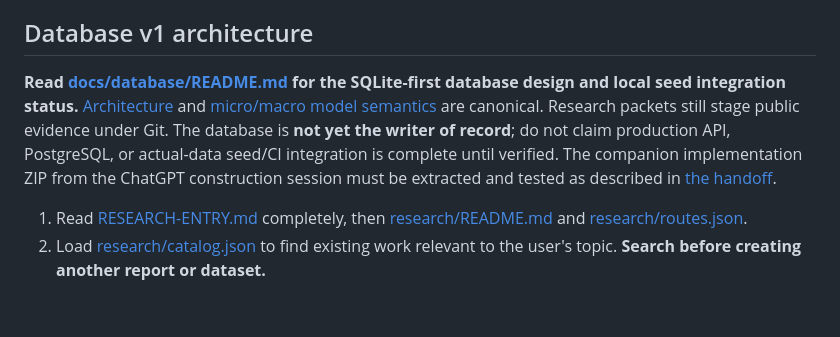
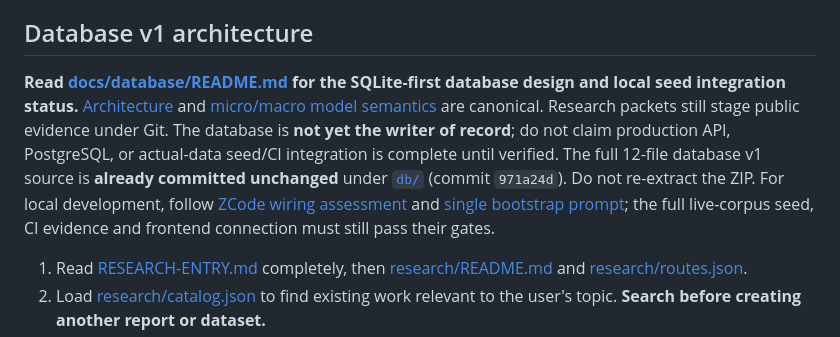
Before and after one commit to owenservera/server-cpu-strategy-lab, a Markdown page: AGENTS.md, the part around the change. GitHub-like rendering; blank space fills up the shorter version.

Commit message:
docs(db): align old handoff with byte-exact committed bundle and ZCode plan

```diff
--- a/AGENTS.md
+++ b/AGENTS.md
@@ -4,7 +4,7 @@
 
 ## Database v1 architecture
 
-**Read [docs/database/README.md](docs/database/README.md) for the SQLite-first database design and local seed integration status.** [Architecture](docs/database/ARCHITECTURE-V1.md) and [micro/macro model semantics](docs/database/SEGMENTATION-AND-MODELS.md) are canonical. Research packets still stage public evidence under Git. The database is **not yet the writer of record**; do not claim production API, PostgreSQL, or actual-data seed/CI integration is complete until verified. The companion implementation ZIP from the ChatGPT construction session must be extracted and tested as described in [the handoff](docs/database/IMPLEMENTATION-HANDOFF.md).
+**Read [docs/database/README.md](docs/database/README.md) for the SQLite-first database design and local seed integration status.** [Architecture](docs/database/ARCHITECTURE-V1.md) and [micro/macro model semantics](docs/database/SEGMENTATION-AND-MODELS.md) are canonical. Research packets still stage public evidence under Git. The database is **not yet the writer of record**; do not claim production API, PostgreSQL, or actual-data seed/CI integration is complete until verified. The full 12-file database v1 source is **already committed unchanged** under [`db/`](db/) (commit `971a24d`). Do not re-extract the ZIP. For local development, follow [ZCode wiring assessment](docs/database/ZCODE-FULL-WIRING-ASSESSMENT.md) and [single bootstrap prompt](docs/database/ZCODE-BOOTSTRAP-PROMPT.md); the full live-corpus seed, CI evidence and frontend connection must still pass their gates.
 
 1. Read [RESEARCH-ENTRY.md](RESEARCH-ENTRY.md) completely, then [research/README.md](research/README.md) and [research/routes.json](research/routes.json).
 2. Load [research/catalog.json](research/catalog.json) to find existing work relevant to the user's topic. **Search before creating another report or dataset.**
```
